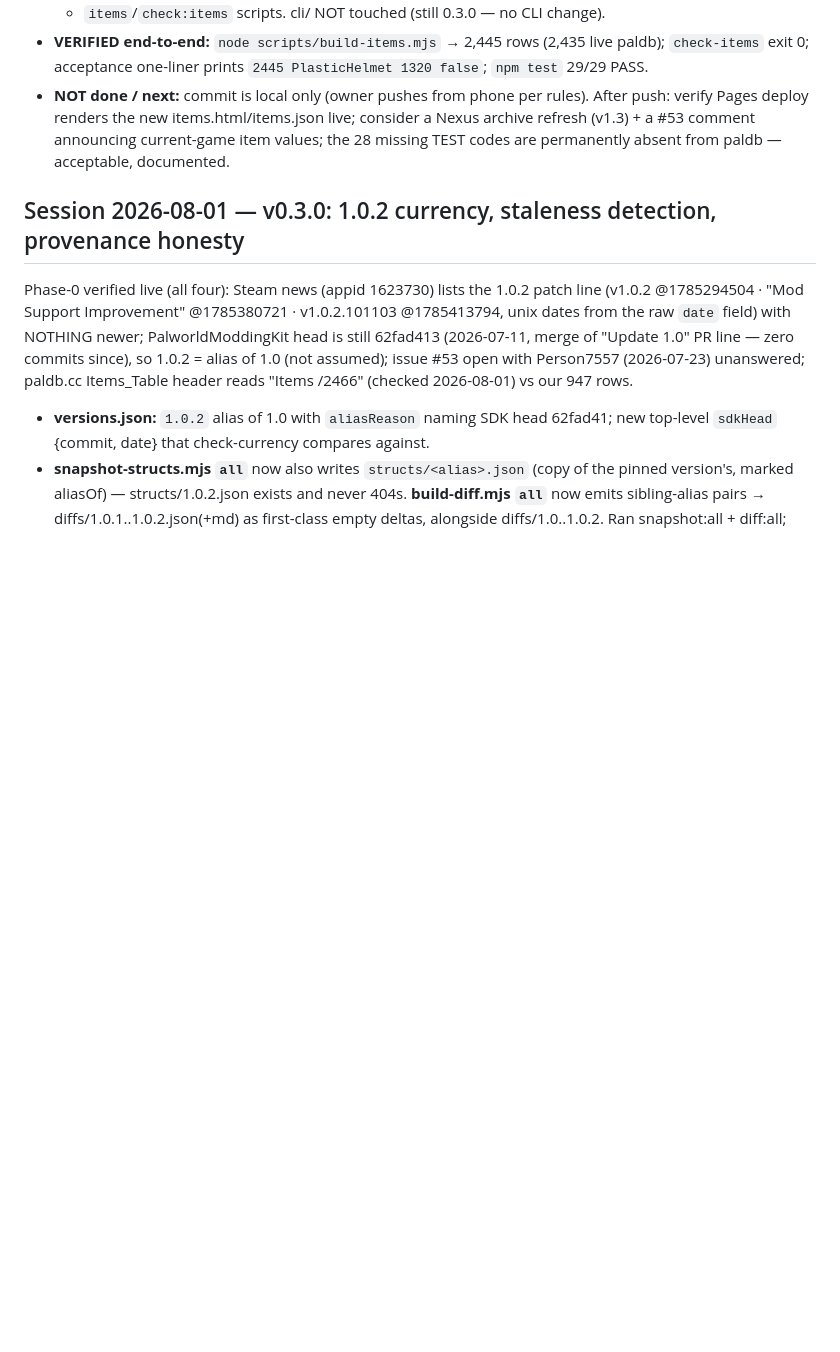
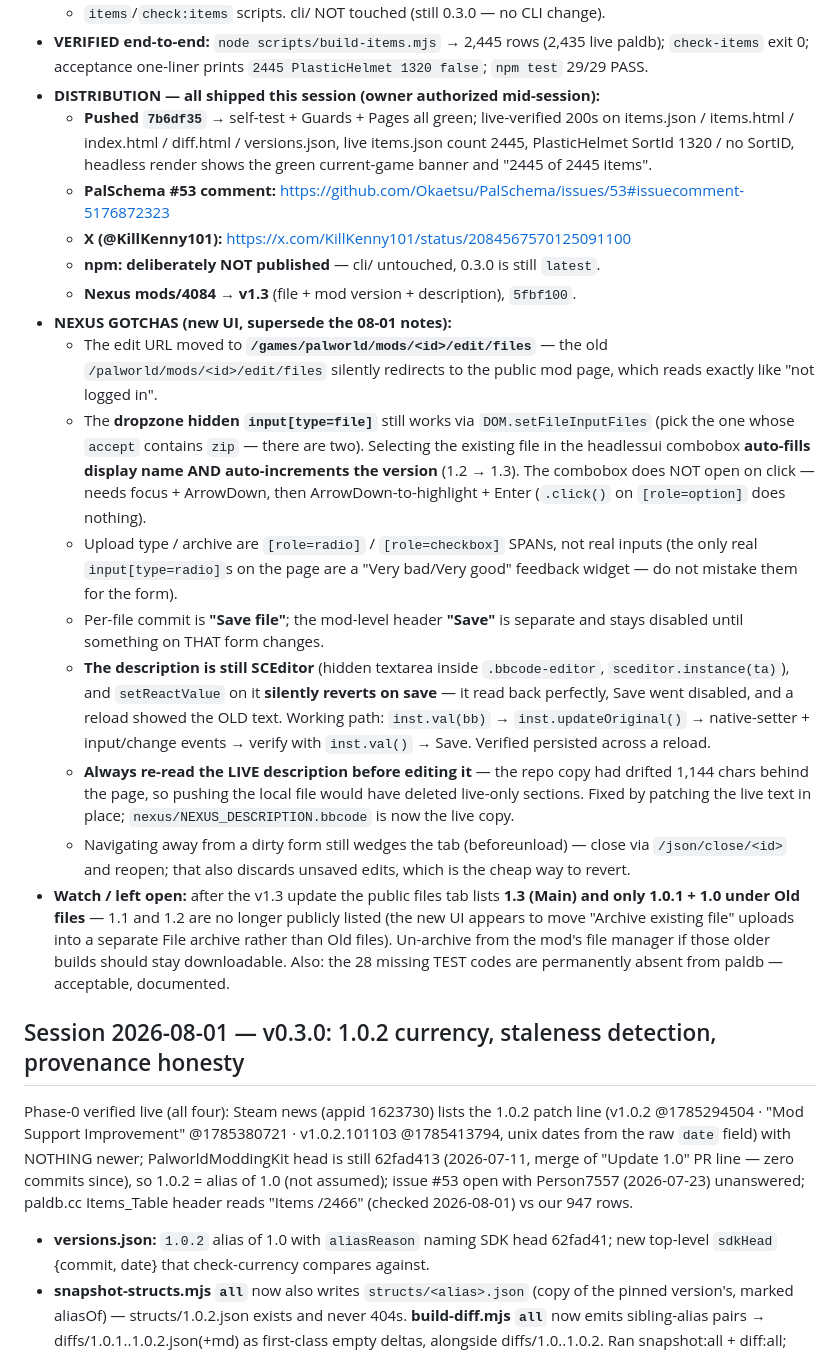
Before and after one commit to Booyaka101/palschema-hub, a Markdown page: PROGRESS.md, the part around the change. GitHub-like rendering; blank space fills up the shorter version.

Commit message:
docs: PROGRESS — v0.4.0 shipped, live-verified, and distributed (Pages, #53, X, Nexus v1.3)
Co-Authored-By: Claude Fable 5 <noreply@anthropic.com>

```diff
--- a/PROGRESS.md
+++ b/PROGRESS.md
@@ -68,10 +68,47 @@ behind origin/main at session start — fast-forwarded before touching anything.
 - **VERIFIED end-to-end:** `node scripts/build-items.mjs` → 2,445 rows (2,435 live paldb);
   `check-items` exit 0; acceptance one-liner prints `2445 PlasticHelmet 1320 false`;
   `npm test` 29/29 PASS.
-- **NOT done / next:** commit is local only (owner pushes from phone per rules). After
-  push: verify Pages deploy renders the new items.html/items.json live; consider a Nexus
-  archive refresh (v1.3) + a #53 comment announcing current-game item values; the 28
-  missing TEST codes are permanently absent from paldb — acceptable, documented.
+- **DISTRIBUTION — all shipped this session (owner authorized mid-session):**
+  - **Pushed `7b6df35`** → self-test + Guards + Pages all green; live-verified 200s on
+    items.json / items.html / index.html / diff.html / versions.json, live items.json
+    count 2445, PlasticHelmet SortId 1320 / no SortID, headless render shows the green
+    current-game banner and "2445 of 2445 items".
+  - **PalSchema #53 comment:** https://github.com/Okaetsu/PalSchema/issues/53#issuecomment-5176872323
+  - **X (@KillKenny101):** https://x.com/KillKenny101/status/2084567570125091100
+  - **npm: deliberately NOT published** — cli/ untouched, 0.3.0 is still `latest`.
+  - **Nexus mods/4084 → v1.3** (file + mod version + description), `5fbf100`.
+- **NEXUS GOTCHAS (new UI, supersede the 08-01 notes):**
+  - The edit URL moved to **`/games/palworld/mods/<id>/edit/files`** — the old
+    `/palworld/mods/<id>/edit/files` silently redirects to the public mod page, which
+    reads exactly like "not logged in".
+  - The **dropzone hidden `input[type=file]`** still works via `DOM.setFileInputFiles`
+    (pick the one whose `accept` contains `zip` — there are two). Selecting the existing
+    file in the headlessui combobox **auto-fills display name AND auto-increments the
+    version** (1.2 → 1.3). The combobox does NOT open on click — needs focus + ArrowDown,
+    then ArrowDown-to-highlight + Enter (`.click()` on `[role=option]` does nothing).
+  - Upload type / archive are `[role=radio]` / `[role=checkbox]` SPANs, not real inputs
+    (the only real `input[type=radio]`s on the page are a "Very bad/Very good" feedback
+    widget — do not mistake them for the form).
+  - Per-file commit is **"Save file"**; the mod-level header **"Save"** is separate and
+    stays disabled until something on THAT form changes.
+  - **The description is still SCEditor** (hidden textarea inside `.bbcode-editor`,
+    `sceditor.instance(ta)`), and `setReactValue` on it **silently reverts on save** —
+    it read back perfectly, Save went disabled, and a reload showed the OLD text.
+    Working path: `inst.val(bb)` → `inst.updateOriginal()` → native-setter + input/change
+    events → verify with `inst.val()` → Save. Verified persisted across a reload.
+  - **Always re-read the LIVE description before editing it** — the repo copy had drifted
+    1,144 chars behind the page, so pushing the local file would have deleted live-only
+    sections. Fixed by patching the live text in place; `nexus/NEXUS_DESCRIPTION.bbcode`
+    is now the live copy.
+  - Navigating away from a dirty form still wedges the tab (beforeunload) — close via
+    `/json/close/<id>` and reopen; that also discards unsaved edits, which is the cheap
+    way to revert.
+- **Watch / left open:** after the v1.3 update the public files tab lists **1.3 (Main)
+  and only 1.0.1 + 1.0 under Old files** — 1.1 and 1.2 are no longer publicly listed
+  (the new UI appears to move "Archive existing file" uploads into a separate File
+  archive rather than Old files). Un-archive from the mod's file manager if those older
+  builds should stay downloadable. Also: the 28 missing TEST codes are permanently absent
+  from paldb — acceptable, documented.
 
 ## Session 2026-08-01 — v0.3.0: 1.0.2 currency, staleness detection, provenance honesty
 Phase-0 verified live (all four): Steam news (appid 1623730) lists the 1.0.2 patch line
```
